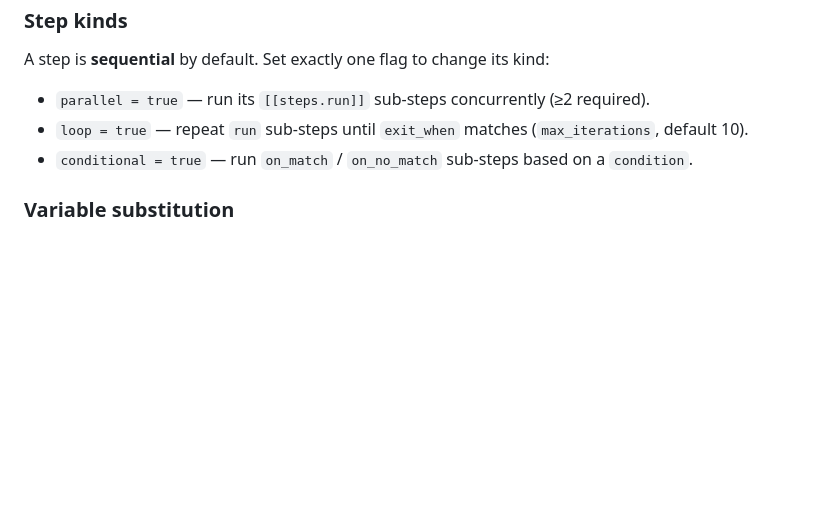
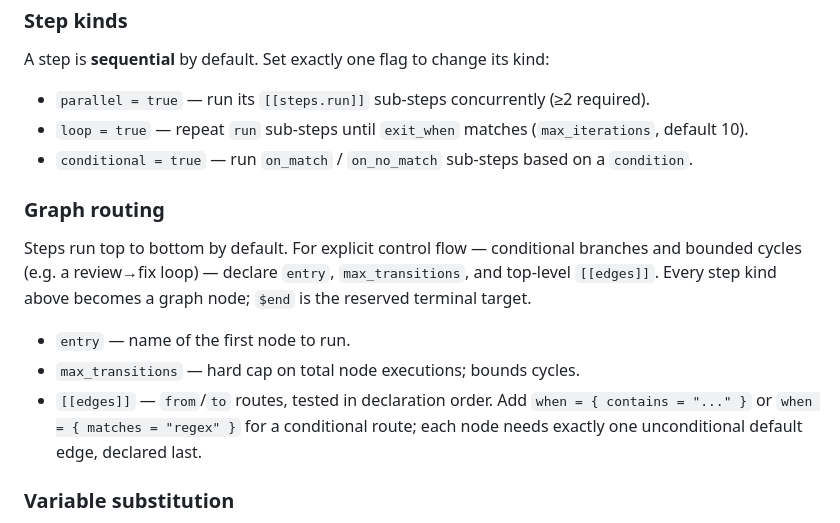
Before and after one commit to Muvon/octomind-tap, a Markdown page: workflows/README.md, the part around the change. Rendered like a GitHub page; blank space fills up the shorter version.

Commit message:
docs(workflows): document graph routing configuration

```diff
--- a/workflows/README.md
+++ b/workflows/README.md
@@ -93,6 +93,20 @@ A step is **sequential** by default. Set exactly one flag to change its kind:
 - `loop = true` — repeat `run` sub-steps until `exit_when` matches (`max_iterations`, default 10).
 - `conditional = true` — run `on_match` / `on_no_match` sub-steps based on a `condition`.
 
+### Graph routing
+
+Steps run top to bottom by default. For explicit control flow — conditional
+branches and bounded cycles (e.g. a review→fix loop) — declare `entry`,
+`max_transitions`, and top-level `[[edges]]`. Every step kind above becomes a
+graph node; `$end` is the reserved terminal target.
+
+- `entry` — name of the first node to run.
+- `max_transitions` — hard cap on total node executions; bounds cycles.
+- `[[edges]]` — `from`/`to` routes, tested in declaration order. Add
+  `when = { contains = "..." }` or `when = { matches = "regex" }` for a
+  conditional route; each node needs exactly one unconditional default edge,
+  declared last.
+
 ### Variable substitution
 
 - `{{input}}` — the stdin passed to the workflow.
```
